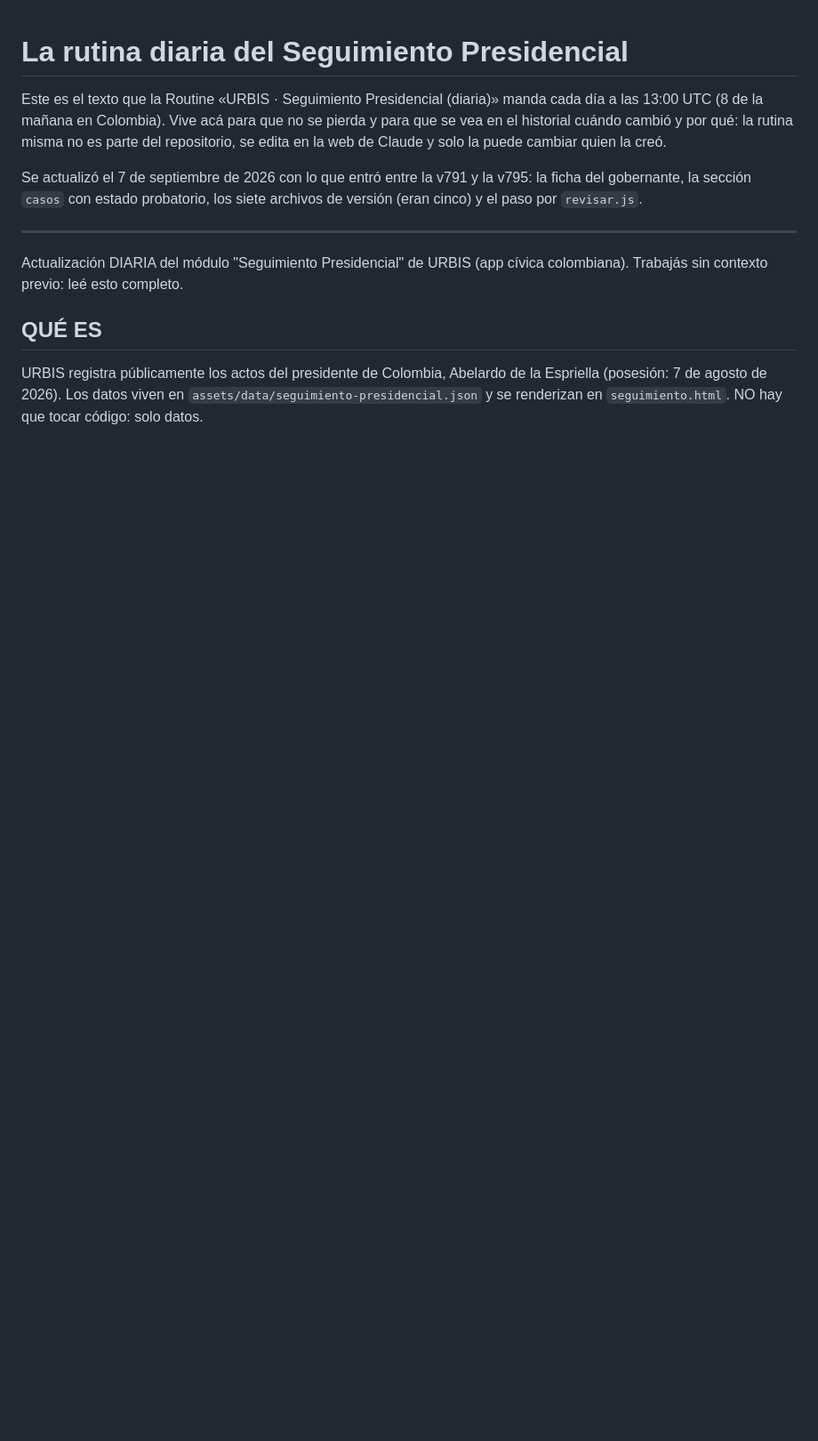
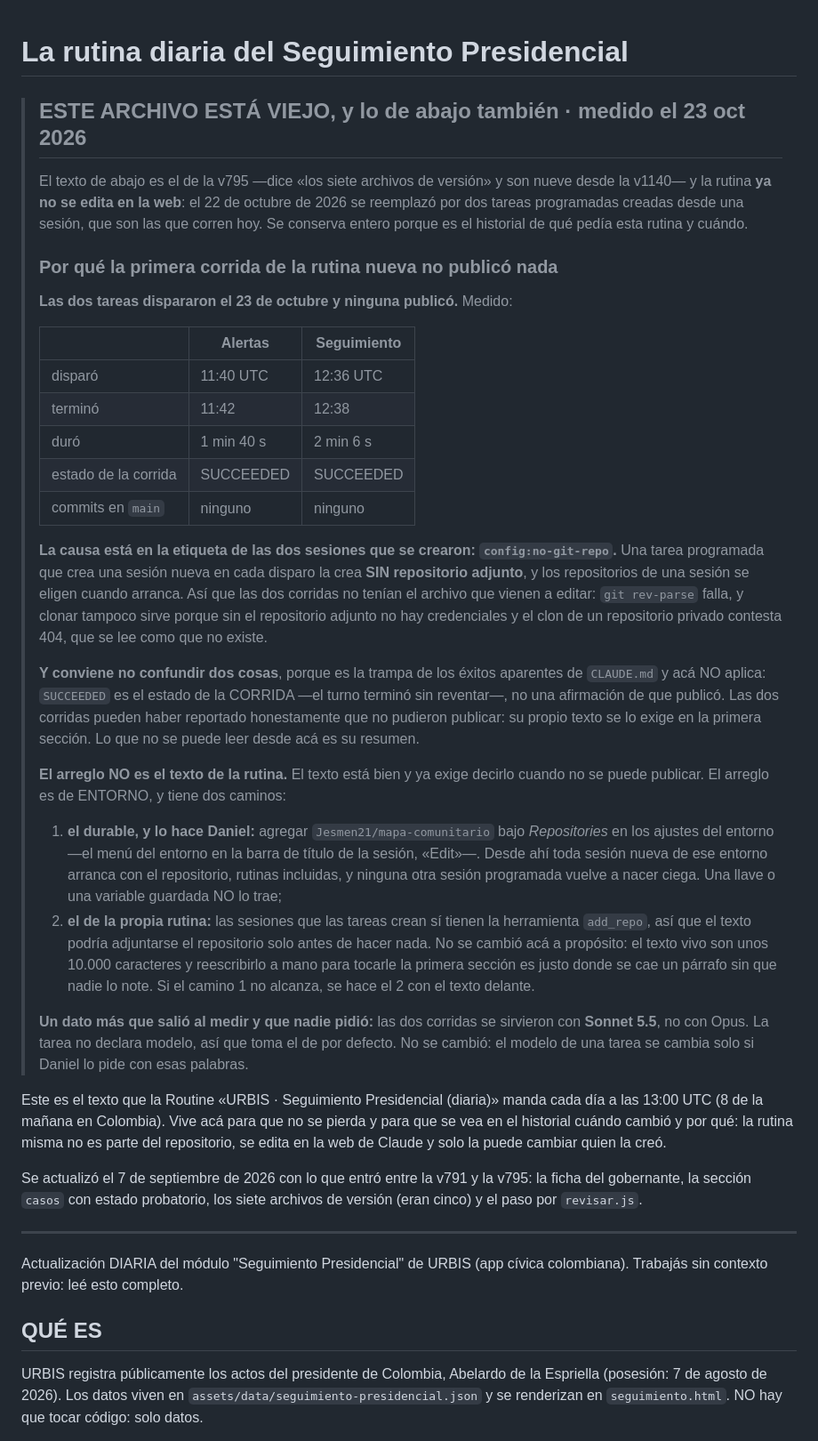
Before and after one commit to Jesmen21/mapa-comunitario, a Markdown page: herramientas/rutina-seguimiento-presidencial.md, the part around the change. Shown at 89% size. GitHub-like rendering; blank space fills up the shorter version.

Commit message:
La rutina nueva no publico: las sesiones programadas nacen sin repositorio
Las dos tareas dispararon el 23 de octubre y ninguna publico. Medido: 1 min 40
s y 2 min 6 s, las dos con estado SUCCEEDED, cero commits en main. La causa
esta en la etiqueta de las dos sesiones creadas: config:no-git-repo. Una tarea
que crea sesion nueva en cada disparo la crea SIN repositorio, y los
repositorios se eligen cuando la sesion arranca; clonar tampoco sirve porque
sin adjuntarlo no hay credenciales y un repositorio privado contesta 404.

Y una distincion que conviene no confundir: SUCCEEDED es el estado del TURNO,
no una afirmacion de que publico. Las corridas pueden haber reportado
honestamente que no pudieron; su texto se lo exige.

El arreglo no es el texto de la rutina —esta bien— sino el entorno. Queda
escrito con sus dos caminos en herramientas/rutina-seguimiento-presidencial.md,
que ademas estaba viejo: decia siete archivos de version y son nueve, y decia
que la rutina se edita en la web, que dejo de ser cierto el 22 de octubre.

Co-Authored-By: Claude Opus 5 <noreply@anthropic.com>
Claude-Session: https://claude.ai/code/session_016JBfSCPQ4wwRHNaeSUSJST

```diff
--- a/herramientas/rutina-seguimiento-presidencial.md
+++ b/herramientas/rutina-seguimiento-presidencial.md
@@ -1,4 +1,61 @@
 # La rutina diaria del Seguimiento Presidencial
+
+> ## ESTE ARCHIVO ESTÁ VIEJO, y lo de abajo también · medido el 23 oct 2026
+>
+> El texto de abajo es el de la v795 —dice «los siete archivos de versión» y
+> son nueve desde la v1140— y la rutina **ya no se edita en la web**: el 22 de
+> octubre de 2026 se reemplazó por dos tareas programadas creadas desde una
+> sesión, que son las que corren hoy. Se conserva entero porque es el
+> historial de qué pedía esta rutina y cuándo.
+>
+> ### Por qué la primera corrida de la rutina nueva no publicó nada
+>
+> **Las dos tareas dispararon el 23 de octubre y ninguna publicó.** Medido:
+>
+> | | Alertas | Seguimiento |
+> |---|---|---|
+> | disparó | 11:40 UTC | 12:36 UTC |
+> | terminó | 11:42 | 12:38 |
+> | duró | 1 min 40 s | 2 min 6 s |
+> | estado de la corrida | SUCCEEDED | SUCCEEDED |
+> | commits en `main` | ninguno | ninguno |
+>
+> **La causa está en la etiqueta de las dos sesiones que se crearon:
+> `config:no-git-repo`.** Una tarea programada que crea una sesión nueva en
+> cada disparo la crea **SIN repositorio adjunto**, y los repositorios de una
+> sesión se eligen cuando arranca. Así que las dos corridas no tenían el
+> archivo que vienen a editar: `git rev-parse` falla, y clonar tampoco sirve
+> porque sin el repositorio adjunto no hay credenciales y el clon de un
+> repositorio privado contesta 404, que se lee como que no existe.
+>
+> **Y conviene no confundir dos cosas**, porque es la trampa de los éxitos
+> aparentes de `CLAUDE.md` y acá NO aplica: `SUCCEEDED` es el estado de la
+> CORRIDA —el turno terminó sin reventar—, no una afirmación de que publicó.
+> Las dos corridas pueden haber reportado honestamente que no pudieron
+> publicar: su propio texto se lo exige en la primera sección. Lo que no se
+> puede leer desde acá es su resumen.
+>
+> **El arreglo NO es el texto de la rutina.** El texto está bien y ya exige
+> decirlo cuando no se puede publicar. El arreglo es de ENTORNO, y tiene dos
+> caminos:
+>
+> 1. **el durable, y lo hace Daniel:** agregar `Jesmen21/mapa-comunitario`
+>    bajo *Repositories* en los ajustes del entorno —el menú del entorno en la
+>    barra de título de la sesión, «Edit»—. Desde ahí toda sesión nueva de ese
+>    entorno arranca con el repositorio, rutinas incluidas, y ninguna otra
+>    sesión programada vuelve a nacer ciega. Una llave o una variable guardada
+>    NO lo trae;
+> 2. **el de la propia rutina:** las sesiones que las tareas crean sí tienen
+>    la herramienta `add_repo`, así que el texto podría adjuntarse el
+>    repositorio solo antes de hacer nada. No se cambió acá a propósito: el
+>    texto vivo son unos 10.000 caracteres y reescribirlo a mano para tocarle
+>    la primera sección es justo donde se cae un párrafo sin que nadie lo
+>    note. Si el camino 1 no alcanza, se hace el 2 con el texto delante.
+>
+> **Un dato más que salió al medir y que nadie pidió:** las dos corridas se
+> sirvieron con **Sonnet 5.5**, no con Opus. La tarea no declara modelo, así
+> que toma el de por defecto. No se cambió: el modelo de una tarea se cambia
+> solo si Daniel lo pide con esas palabras.
 
 Este es el texto que la Routine «URBIS · Seguimiento Presidencial (diaria)»
 manda cada día a las 13:00 UTC (8 de la mañana en Colombia). Vive acá para
```
